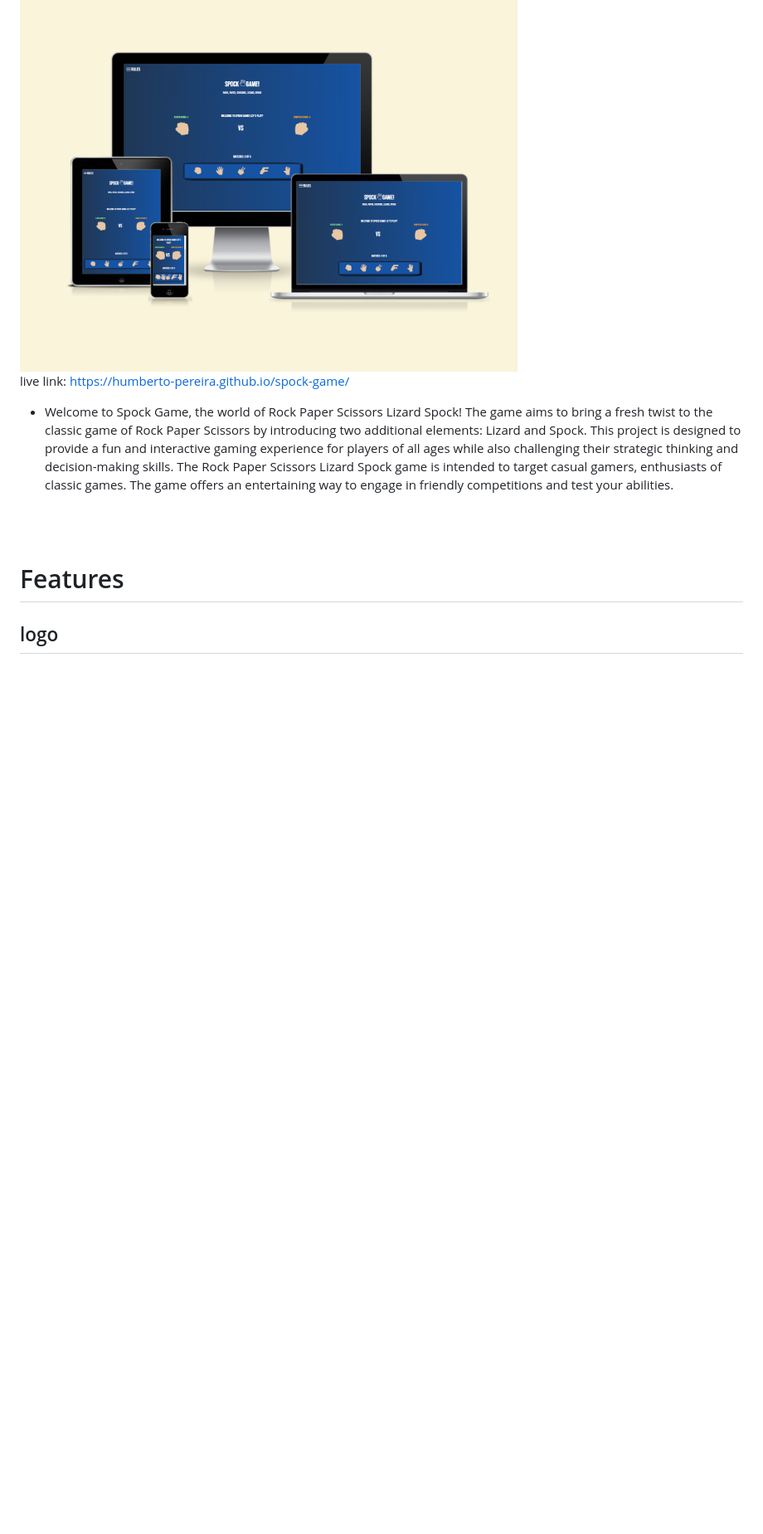
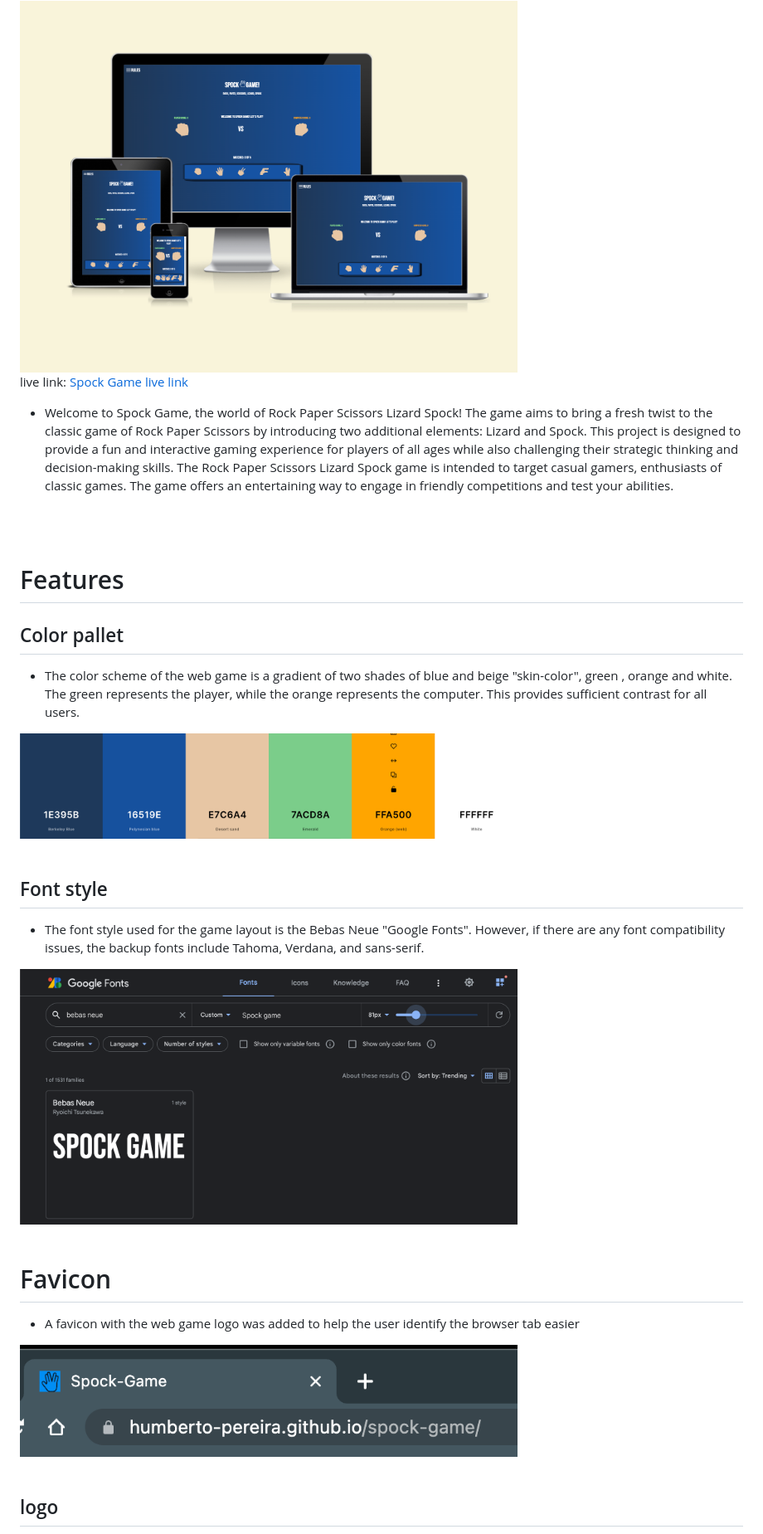
Before and after one commit to humberto-pereira/spock-game, a Markdown page: README.md, the part around the change printed below. Shown: that part at 83% size. GitHub-like rendering; pictures changed too: assets/readme-md-images/favicon.png (added); blank space fills up the shorter version.

Commit message:
Add readme.md content

```diff
--- a/README.md
+++ b/README.md
@@ -37,7 +27,7 @@ The font style used for the game layout is the Bebas Neue "Google Fonts". Howeve
 # Spock Game
 <img src="assets/readme-md-images/responsive-screenshot.png" width="600"/>
 
-live link: https://humberto-pereira.github.io/spock-game/
+live link: <a href="https://humberto-pereira.github.io/spock-game/" target="_blank">Spock Game live link</a>
 
 - Welcome to Spock Game, the world of Rock Paper Scissors Lizard Spock! The game aims to bring a fresh twist to the classic game of Rock Paper Scissors by introducing two additional elements: Lizard and Spock. This project is designed to provide a fun and interactive gaming experience for players of all ages while also challenging their strategic thinking and decision-making skills.
 The Rock Paper Scissors Lizard Spock game is intended to target casual gamers, enthusiasts of classic games. The game offers an entertaining way to engage in friendly competitions and test your abilities.
@@ -45,6 +35,31 @@ The Rock Paper Scissors Lizard Spock game is intended to target casual gamers, e
 <br>
 
 # Features
+
+## Color pallet
+
+- The color scheme of the web game is a gradient of two shades of blue and beige "skin-color", green , orange and white. The green represents the player, while the orange represents the computer. This provides sufficient contrast for all users.
+
+<img src="assets/readme-md-images/color-pallet.png" width="600"/>
+<br>
+<br>
+
+## Font style
+
+- The font style used for the game layout is the Bebas Neue "Google Fonts". However, if there are any font compatibility issues, the backup fonts include Tahoma, Verdana, and sans-serif.
+
+<img src="assets/readme-md-images/google-fonts.png" width="600"/>
+<br>
+<br>
+
+# Favicon
+
+- A favicon with the web game logo was added to help the user identify the browser tab easier
+
+<img src="assets/readme-md-images/favicon.png" width="600"/>
+<br>
+<br>
+
 ## logo
 
 - Our logo is designed with simplicity in mind, featuring Spock's iconic Vulcan Salute hand gesture from Star Trek, encompassed by the words "Spock Game."
```
Also changed, not shown: other parts of README.md (+40 -18 lines).
